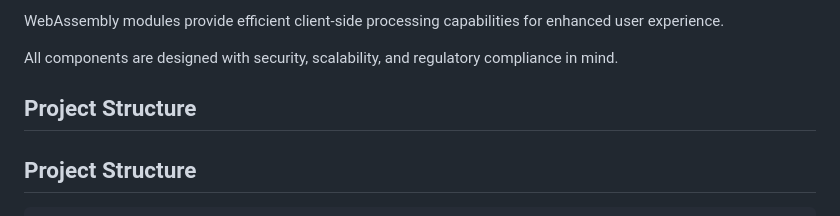
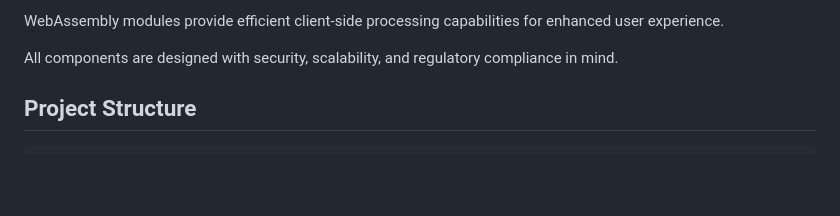
Before and after one commit to sengkeat-dex/Tokenize, a Markdown page: README.md, the part around one of its changes. Rendered like a GitHub page; blank space fills up the shorter version.

Commit message:
Fix README formatting issues

```diff
--- a/README.md
+++ b/README.md
@@ -20,8 +20,6 @@ The system supports multiple backend implementations including high-performance
 WebAssembly modules provide efficient client-side processing capabilities for enhanced user experience.
 
 All components are designed with security, scalability, and regulatory compliance in mind.
-
-## Project Structure
 
 ## Project Structure
 
```
Also changed, not shown: other parts of README.md (+1 -3 lines).
